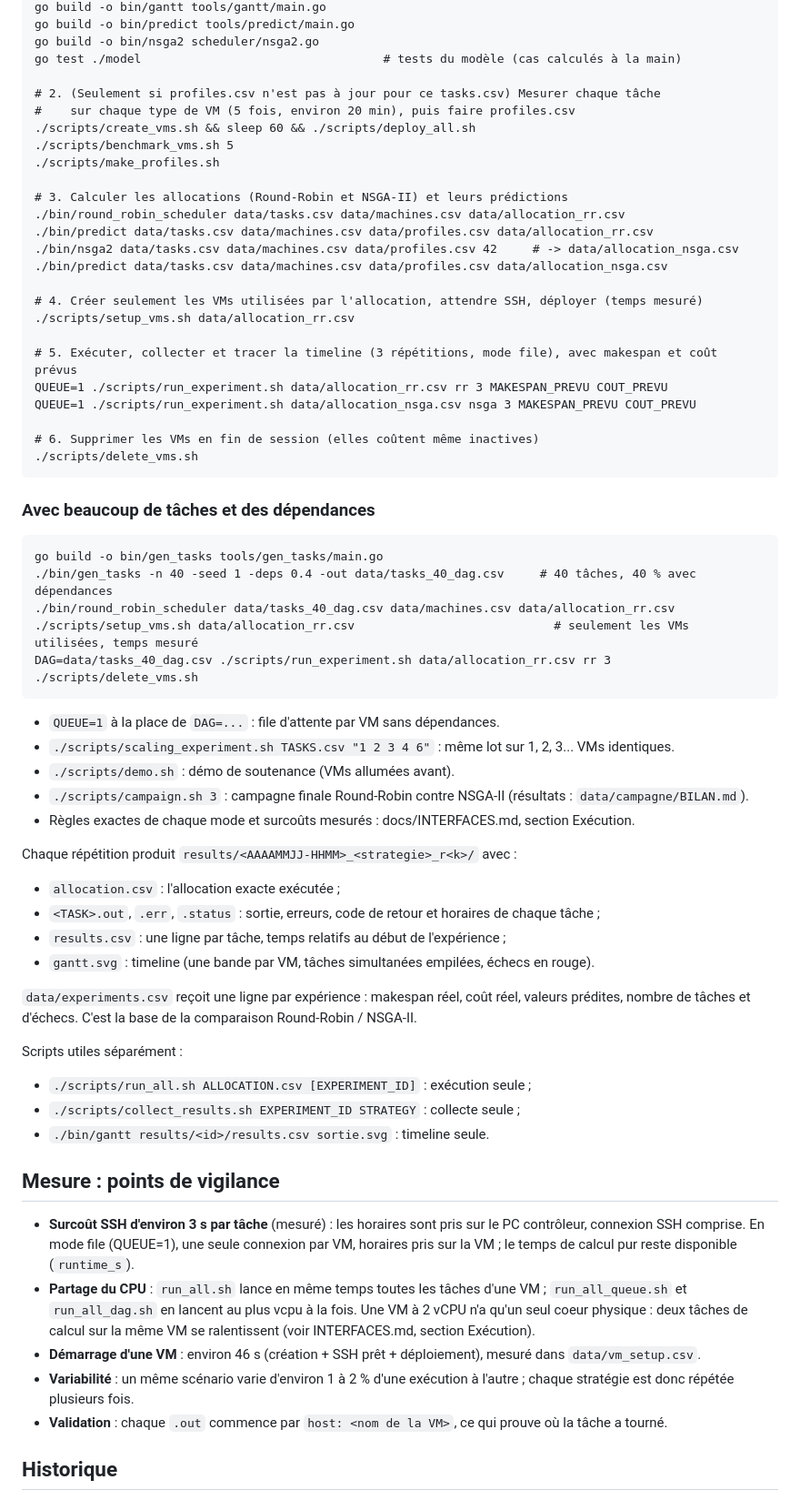
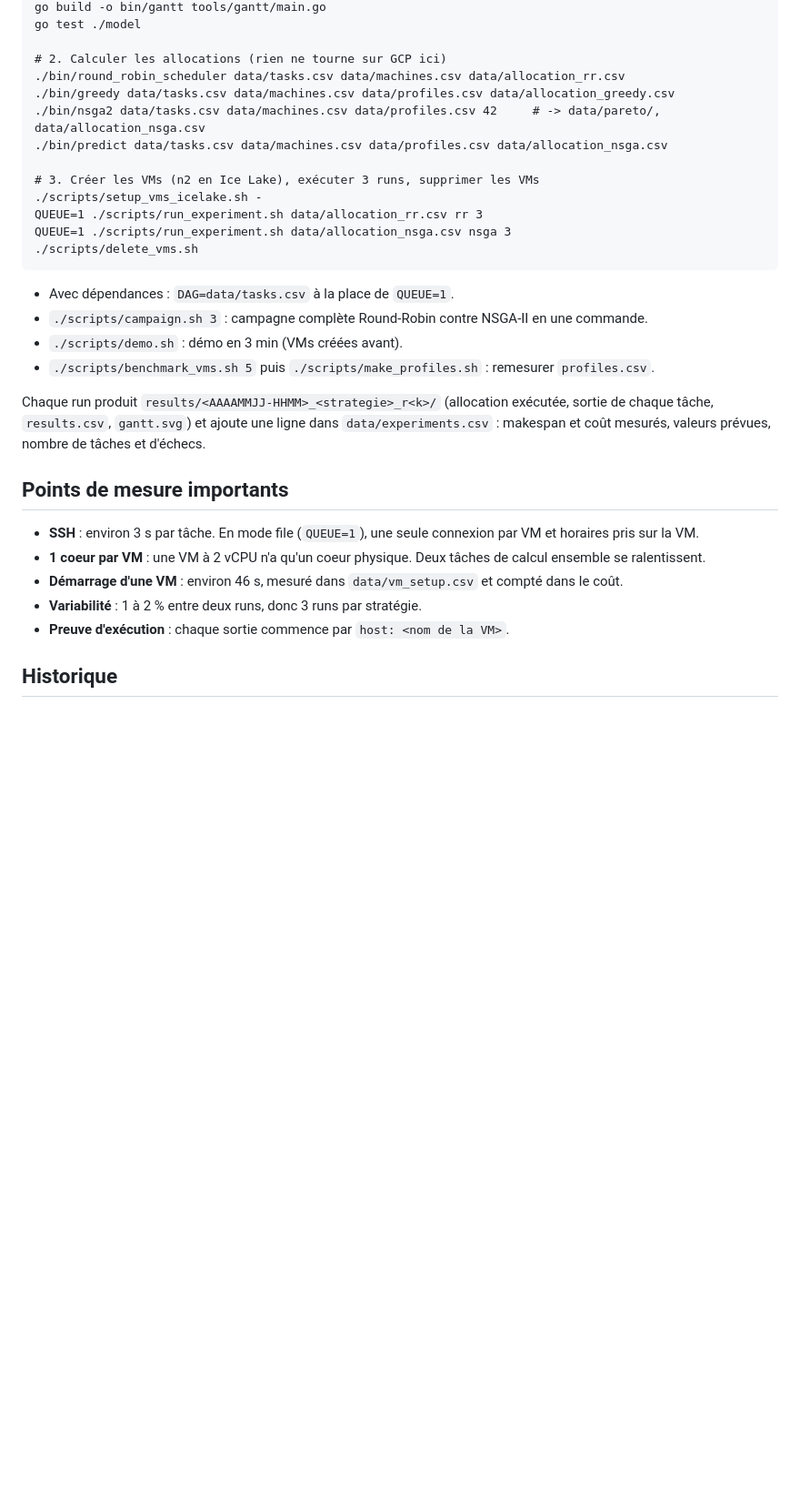
Before and after one commit to alibenyezza/cloud_optimization_project, a Markdown page: README.md, the part around one of its changes. Shown at 91% size. GitHub-like rendering; blank space fills up the shorter version.

```diff
--- a/README.md
+++ b/README.md
@@ -77,71 +141,34 @@ Ubuntu (testé sous WSL2), Go 1.26, Google Cloud CLI authentifié sur le projet
     go build -o bin/gantt tools/gantt/main.go
-    go build -o bin/predict tools/predict/main.go
-    go build -o bin/nsga2 scheduler/nsga2.go
-    go test ./model                                  # tests du modèle (cas calculés à la main)
+    go test ./model
 
-    # 2. (Seulement si profiles.csv n'est pas à jour pour ce tasks.csv) Mesurer chaque tâche
-    #    sur chaque type de VM (5 fois, environ 20 min), puis faire profiles.csv
-    ./scripts/create_vms.sh && sleep 60 && ./scripts/deploy_all.sh
-    ./scripts/benchmark_vms.sh 5
-    ./scripts/make_profiles.sh
-
-    # 3. Calculer les allocations (Round-Robin et NSGA-II) et leurs prédictions
+    # 2. Calculer les allocations (rien ne tourne sur GCP ici)
     ./bin/round_robin_scheduler data/tasks.csv data/machines.csv data/allocation_rr.csv
-    ./bin/predict data/tasks.csv data/machines.csv data/profiles.csv data/allocation_rr.csv
-    ./bin/nsga2 data/tasks.csv data/machines.csv data/profiles.csv 42     # -> data/allocation_nsga.csv
+    ./bin/greedy data/tasks.csv data/machines.csv data/profiles.csv data/allocation_greedy.csv
+    ./bin/nsga2 data/tasks.csv data/machines.csv data/profiles.csv 42     # -> data/pareto/, data/allocation_nsga.csv
     ./bin/predict data/tasks.csv data/machines.csv data/profiles.csv data/allocation_nsga.csv
 
-    # 4. Créer seulement les VMs utilisées par l'allocation, attendre SSH, déployer (temps mesuré)
-    ./scripts/setup_vms.sh data/allocation_rr.csv
-
-    # 5. Exécuter, collecter et tracer la timeline (3 répétitions, mode file), avec makespan et coût prévus
-    QUEUE=1 ./scripts/run_experiment.sh data/allocation_rr.csv rr 3 MAKESPAN_PREVU COUT_PREVU
-    QUEUE=1 ./scripts/run_experiment.sh data/allocation_nsga.csv nsga 3 MAKESPAN_PREVU COUT_PREVU
-
-    # 6. Supprimer les VMs en fin de session (elles coûtent même inactives)
+    # 3. Créer les VMs (n2 en Ice Lake), exécuter 3 runs, supprimer les VMs
+    ./scripts/setup_vms_icelake.sh -
+    QUEUE=1 ./scripts/run_experiment.sh data/allocation_rr.csv rr 3
+    QUEUE=1 ./scripts/run_experiment.sh data/allocation_nsga.csv nsga 3
     ./scripts/delete_vms.sh
 
-### Avec beaucoup de tâches et des dépendances
+- Avec dépendances : `DAG=data/tasks.csv` à la place de `QUEUE=1`.
+- `./scripts/campaign.sh 3` : campagne complète Round-Robin contre NSGA-II en une commande.
+- `./scripts/demo.sh` : démo en 3 min (VMs créées avant).
+- `./scripts/benchmark_vms.sh 5` puis `./scripts/make_profiles.sh` : remesurer `profiles.csv`.
 
-    go build -o bin/gen_tasks tools/gen_tasks/main.go
-    ./bin/gen_tasks -n 40 -seed 1 -deps 0.4 -out data/tasks_40_dag.csv     # 40 tâches, 40 % avec dépendances
-    ./bin/round_robin_scheduler data/tasks_40_dag.csv data/machines.csv data/allocation_rr.csv
-    ./scripts/setup_vms.sh data/allocation_rr.csv                            # seulement les VMs utilisées, temps mesuré
-    DAG=data/tasks_40_dag.csv ./scripts/run_experiment.sh data/allocation_rr.csv rr 3
-    ./scripts/delete_vms.sh
+Chaque run produit `results/<AAAAMMJJ-HHMM>_<strategie>_r<k>/` (allocation exécutée, sortie de chaque
+tâche, `results.csv`, `gantt.svg`) et ajoute une ligne dans `data/experiments.csv` : makespan et coût
+mesurés, valeurs prévues, nombre de tâches et d'échecs.
 
-- `QUEUE=1` à la place de `DAG=...` : file d'attente par VM sans dépendances.
-- `./scripts/scaling_experiment.sh TASKS.csv "1 2 3 4 6"` : même lot sur 1, 2, 3... VMs identiques.
-- `./scripts/demo.sh` : démo de soutenance (VMs allumées avant).
-- `./scripts/campaign.sh 3` : campagne finale Round-Robin contre NSGA-II (résultats : `data/campagne/BILAN.md`).
-- Règles exactes de chaque mode et surcoûts mesurés : docs/INTERFACES.md, section Exécution.
+## Points de mesure importants
 
-Chaque répétition produit `results/<AAAAMMJJ-HHMM>_<strategie>_r<k>/` avec :
-- `allocation.csv` : l'allocation exacte exécutée ;
-- `<TASK>.out`, `.err`, `.status` : sortie, erreurs, code de retour et horaires de chaque tâche ;
-- `results.csv` : une ligne par tâche, temps relatifs au début de l'expérience ;
-- `gantt.svg` : timeline (une bande par VM, tâches simultanées empilées, échecs en rouge).
-
-`data/experiments.csv` reçoit une ligne par expérience : makespan réel, coût réel,
-valeurs prédites, nombre de tâches et d'échecs. C'est la base de la comparaison Round-Robin / NSGA-II.
-
-Scripts utiles séparément :
-- `./scripts/run_all.sh ALLOCATION.csv [EXPERIMENT_ID]` : exécution seule ;
-- `./scripts/collect_results.sh EXPERIMENT_ID STRATEGY` : collecte seule ;
-- `./bin/gantt results/<id>/results.csv sortie.svg` : timeline seule.
-
-## Mesure : points de vigilance
-
-- **Surcoût SSH d'environ 3 s par tâche** (mesuré) : les horaires sont pris sur le PC contrôleur,
-  connexion SSH comprise. En mode file (QUEUE=1), une seule connexion par VM, horaires pris sur la VM ;
-  le temps de calcul pur reste disponible (`runtime_s`).
-- **Partage du CPU** : `run_all.sh` lance en même temps toutes les tâches d'une VM ; `run_all_queue.sh`
-  et `run_all_dag.sh` en lancent au plus vcpu à la fois. Une VM à 2 vCPU n'a qu'un seul coeur physique :
-  deux tâches de calcul sur la même VM se ralentissent (voir INTERFACES.md, section Exécution).
-- **Démarrage d'une VM** : environ 46 s (création + SSH prêt + déploiement), mesuré dans `data/vm_setup.csv`.
-- **Variabilité** : un même scénario varie d'environ 1 à 2 % d'une exécution à l'autre ;
-  chaque stratégie est donc répétée plusieurs fois.
-- **Validation** : chaque `.out` commence par `host: <nom de la VM>`, ce qui prouve où la tâche a tourné.
+- **SSH** : environ 3 s par tâche. En mode file (`QUEUE=1`), une seule connexion par VM et horaires pris sur la VM.
+- **1 coeur par VM** : une VM à 2 vCPU n'a qu'un coeur physique. Deux tâches de calcul ensemble se ralentissent.
+- **Démarrage d'une VM** : environ 46 s, mesuré dans `data/vm_setup.csv` et compté dans le coût.
+- **Variabilité** : 1 à 2 % entre deux runs, donc 3 runs par stratégie.
+- **Preuve d'exécution** : chaque sortie commence par `host: <nom de la VM>`.
 
 ## Historique
 
```
Also changed, not shown: other parts of README.md (+107 -73 lines), NOTE_EQUIPE.md (deleted, +0 -81 lines), docs/figures/front_pareto_12_taches.png (added).
